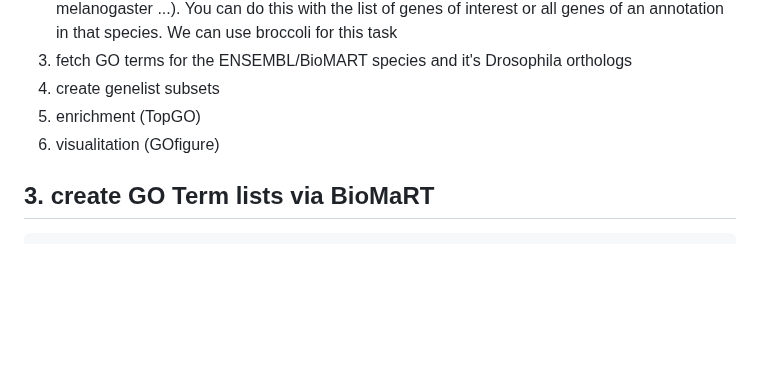
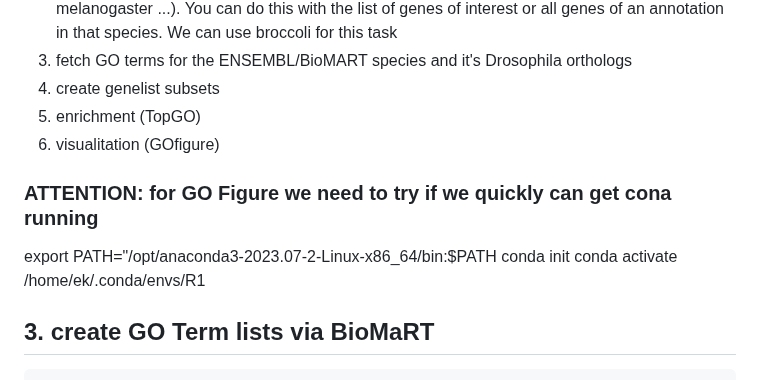
Before and after one commit to StepanSaenko/RNAseq-workshop2023, a Markdown page: RNAseq/05.GO/README.md, the part around the change. Rendered like a GitHub page; blank space fills up the shorter version.

```diff
--- a/RNAseq/05.GO/README.md
+++ b/RNAseq/05.GO/README.md
@@ -8,7 +8,10 @@
 5. enrichment (TopGO)
 6. visualitation (GOfigure)
 
-
+### ATTENTION: for GO Figure we need to try if we quickly can get cona running
+export PATH="/opt/anaconda3-2023.07-2-Linux-x86_64/bin:$PATH
+conda init
+conda activate /home/ek/.conda/envs/R1
 
 
 
```
